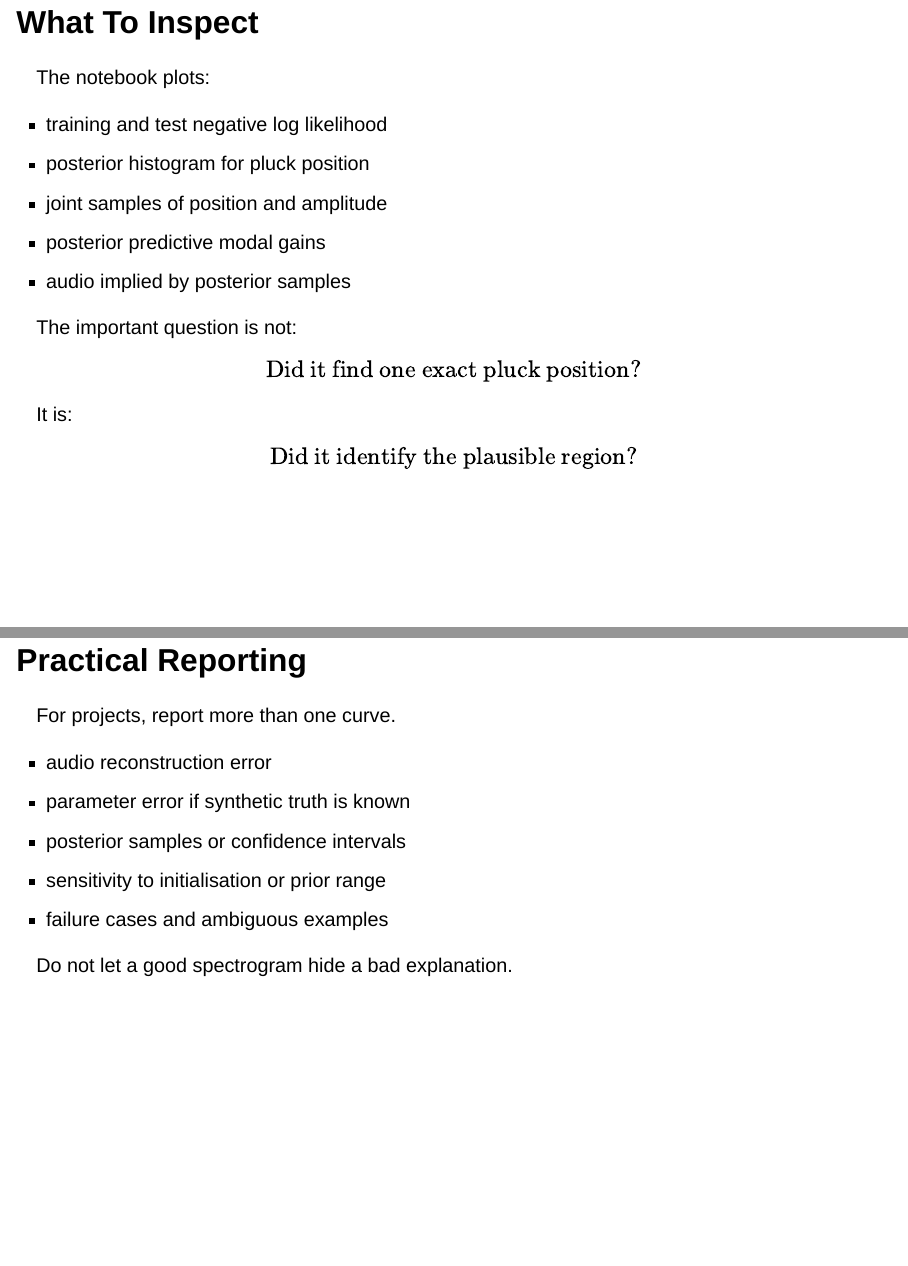
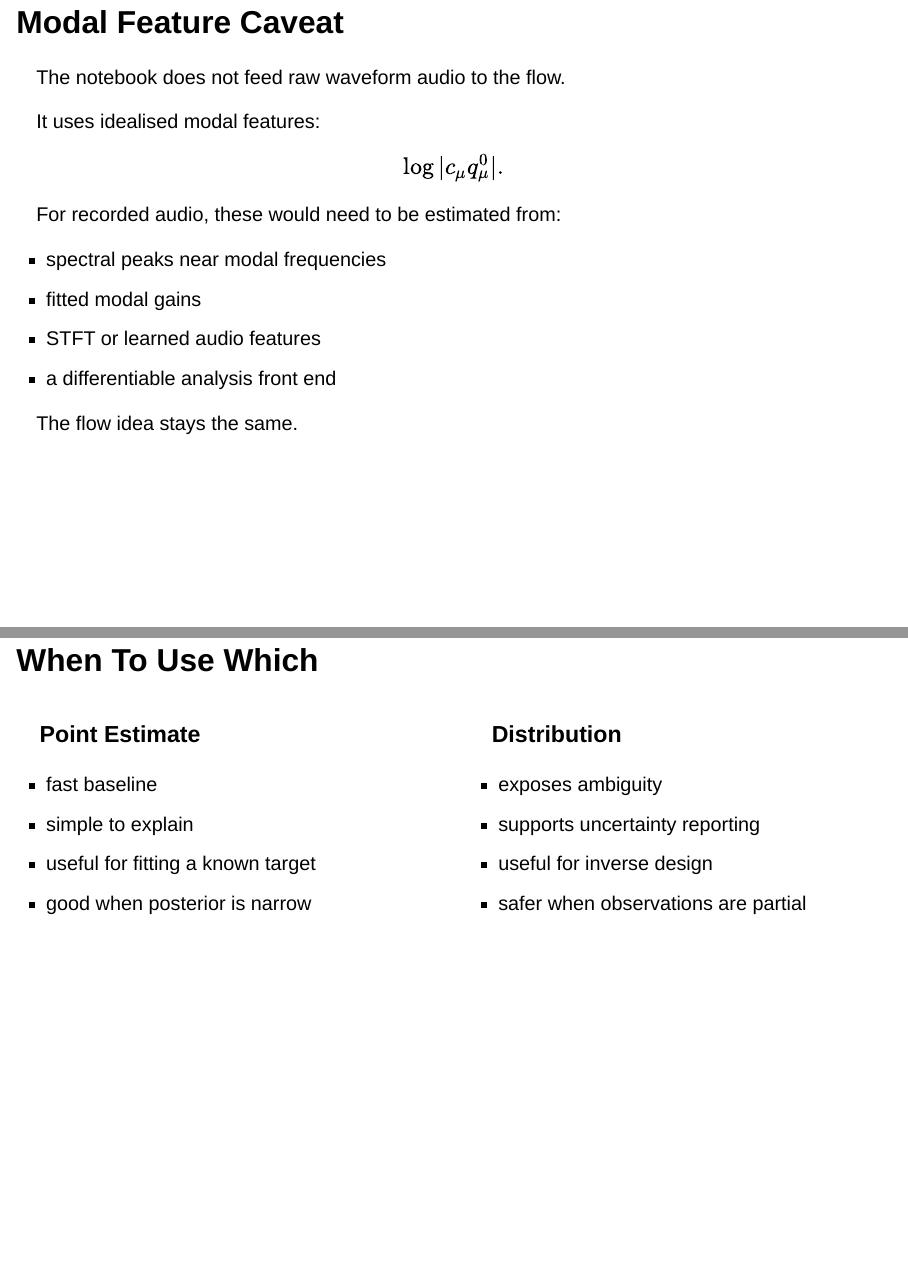
Before and after one commit to rodrigodzf/physmod-ml-course, a Quarto document (week08/slides/index.qmd): pages 45 and 52 of 55 before the commit and pages 45 and 51 of 53 after it, joined at a grey line. Rendered offline with R 4.5, knitr and Pandoc in place of Quarto, with nearby package versions; drawn as Slidy slides in place of the format the file asks for.

Commit message:
Refine week 8 slide flow

```diff
--- a/week08/slides/index.qmd
+++ b/week08/slides/index.qmd
@@ -1142,34 +1142,6 @@ This is useful because:
 - amplitude trades against modal gain scale
 - the joint posterior can show parameter correlation
 :::
-
-## What To Inspect
-
-The notebook plots:
-
-::: {.incremental}
-- training and test negative log likelihood
-- posterior histogram for pluck position
-- joint samples of position and amplitude
-- posterior predictive modal gains
-- audio implied by posterior samples
-:::
-
-. . .
-
-The important question is not:
-
-$$
-\text{Did it find one exact pluck position?}
-$$
-
-. . .
-
-It is:
-
-$$
-\text{Did it identify the plausible region?}
-$$
 
 ## Modal Feature Caveat
 
@@ -1306,22 +1278,6 @@ Real recordings may include:
 
 The posterior is only over the parameters of the model we chose.
 
-## Practical Reporting
-
-For projects, report more than one curve.
-
-::: {.incremental}
-- audio reconstruction error
-- parameter error if synthetic truth is known
-- posterior samples or confidence intervals
-- sensitivity to initialisation or prior range
-- failure cases and ambiguous examples
-:::
-
-. . .
-
-Do not let a good spectrogram hide a bad explanation.
-
 ## When To Use Which
 
 :::: {.columns}
```
Also changed, not shown: week08/slides/index.qmd (6 more changed lines).
